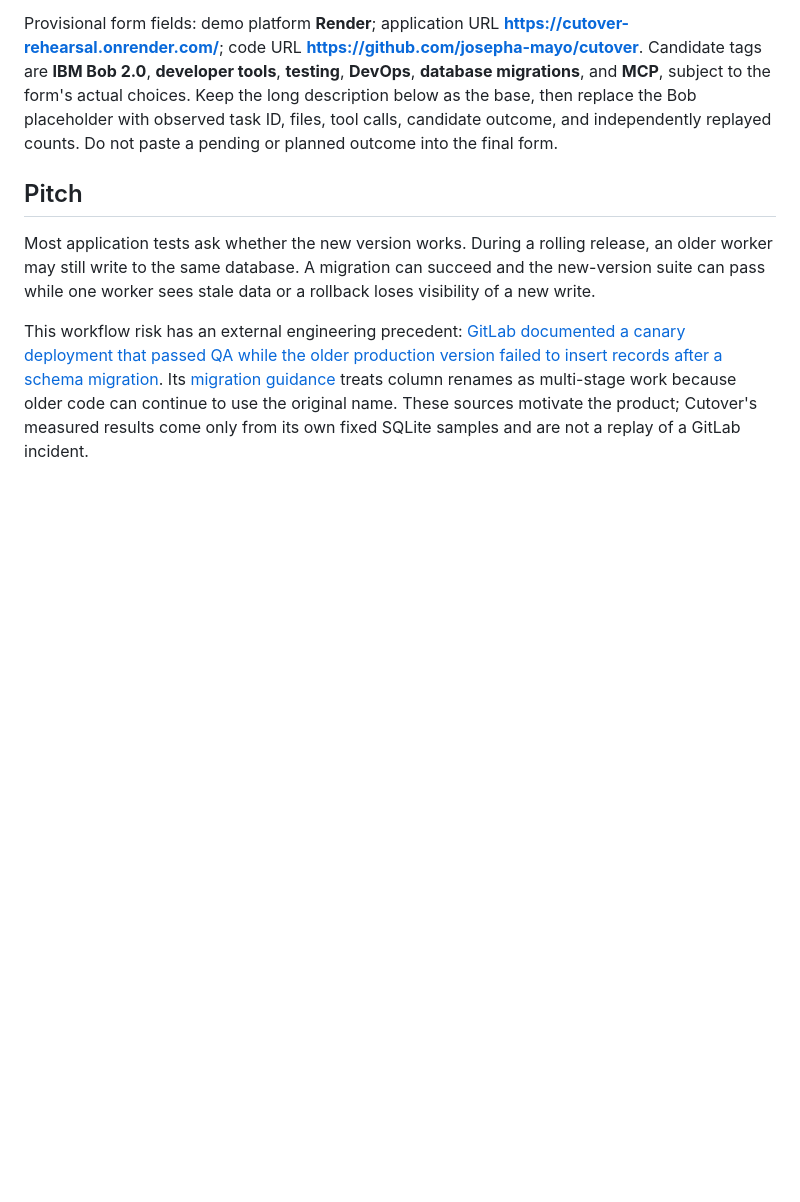
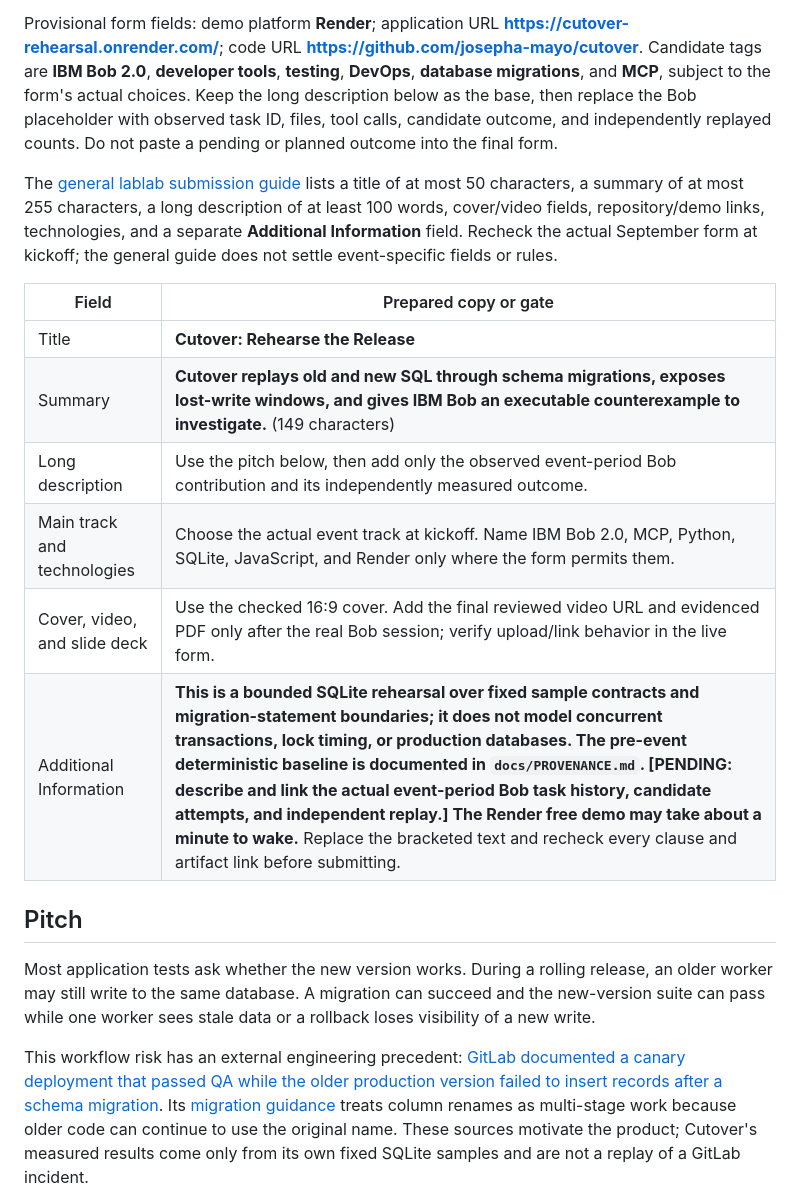
Before and after one commit to josepha-mayo/cutover, a Markdown page: docs/SUBMISSION.md, the part around the change. Drawn GitHub-style; blank space fills up the shorter version.

Commit message:
Prepare all general submission fields with Bob evidence gate

```diff
--- a/docs/SUBMISSION.md
+++ b/docs/SUBMISSION.md
@@ -5,6 +5,17 @@ Working title: **Cutover: Rehearse the Release**
 Short description (draft): Cutover replays old and new SQL through schema migrations, exposes lost-write windows, and gives IBM Bob an executable counterexample to investigate.
 
 Provisional form fields: demo platform **Render**; application URL **https://cutover-rehearsal.onrender.com/**; code URL **https://github.com/josepha-mayo/cutover**. Candidate tags are **IBM Bob 2.0**, **developer tools**, **testing**, **DevOps**, **database migrations**, and **MCP**, subject to the form's actual choices. Keep the long description below as the base, then replace the Bob placeholder with observed task ID, files, tool calls, candidate outcome, and independently replayed counts. Do not paste a pending or planned outcome into the final form.
+
+The [general lablab submission guide](https://lablab.ai/ai-articles/hackathon-guidelines) lists a title of at most 50 characters, a summary of at most 255 characters, a long description of at least 100 words, cover/video fields, repository/demo links, technologies, and a separate **Additional Information** field. Recheck the actual September form at kickoff; the general guide does not settle event-specific fields or rules.
+
+| Field | Prepared copy or gate |
+| --- | --- |
+| Title | **Cutover: Rehearse the Release** |
+| Summary | **Cutover replays old and new SQL through schema migrations, exposes lost-write windows, and gives IBM Bob an executable counterexample to investigate.** (149 characters) |
+| Long description | Use the pitch below, then add only the observed event-period Bob contribution and its independently measured outcome. |
+| Main track and technologies | Choose the actual event track at kickoff. Name IBM Bob 2.0, MCP, Python, SQLite, JavaScript, and Render only where the form permits them. |
+| Cover, video, and slide deck | Use the checked 16:9 cover. Add the final reviewed video URL and evidenced PDF only after the real Bob session; verify upload/link behavior in the live form. |
+| Additional Information | **This is a bounded SQLite rehearsal over fixed sample contracts and migration-statement boundaries; it does not model concurrent transactions, lock timing, or production databases. The pre-event deterministic baseline is documented in `docs/PROVENANCE.md`. [PENDING: describe and link the actual event-period Bob task history, candidate attempts, and independent replay.] The Render free demo may take about a minute to wake.** Replace the bracketed text and recheck every clause and artifact link before submitting. |
 
 ## Pitch
 
```
